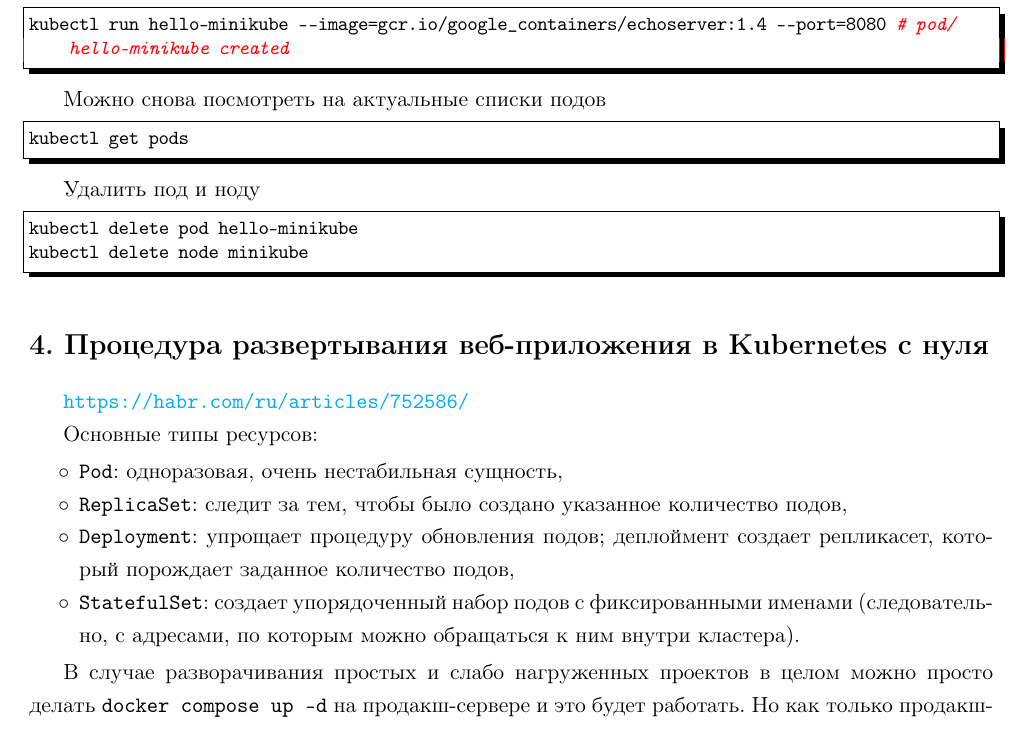
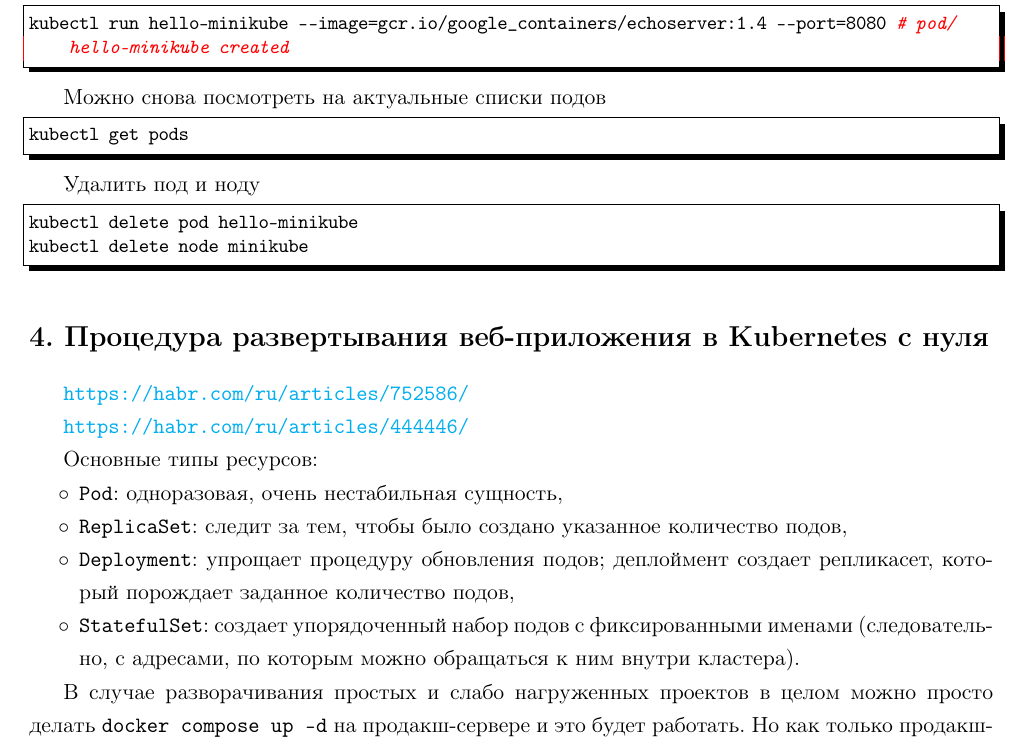
Before and after one commit to LeorFinkelberg/Cheat_sheet_Kubernetes, a LaTeX document (cheat_sheet_kubernenetes.tex): part of page 3 of 17, cut so that both start at the same text. Compiled offline with pdfLaTeX.

Commit message:
chore: add link

```diff
--- a/cheat_sheet_kubernenetes.tex
+++ b/cheat_sheet_kubernenetes.tex
@@ -130,6 +130,8 @@ kubectl delete node minikube
 \section{Процедура развертывания веб-приложения в Kubernetes с нуля}
 
 \url{https://habr.com/ru/articles/752586/}
+
+\url{https://habr.com/ru/articles/444446/}
 
 Основные типы ресурсов:
 \begin{itemize}
```
Also changed, not shown: cheat_sheet_kubernenetes.pdf.
